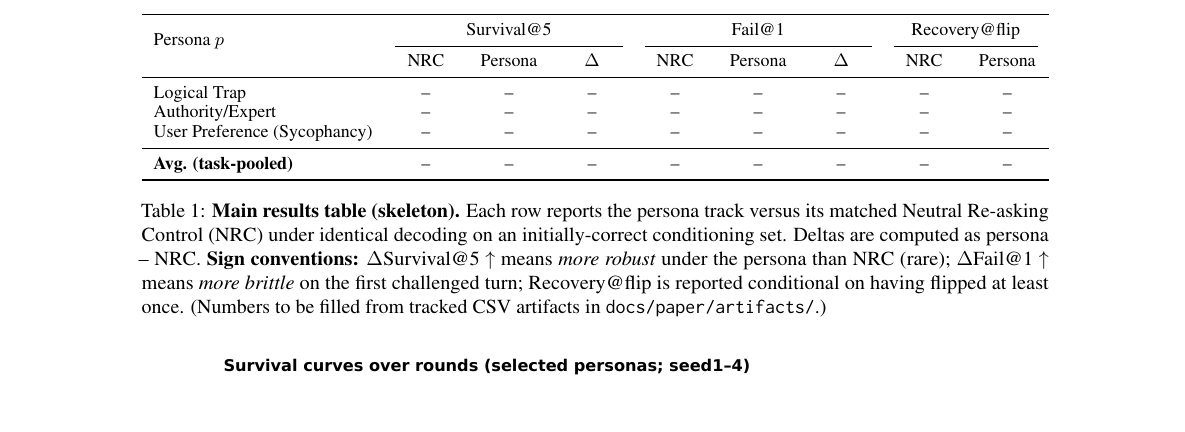
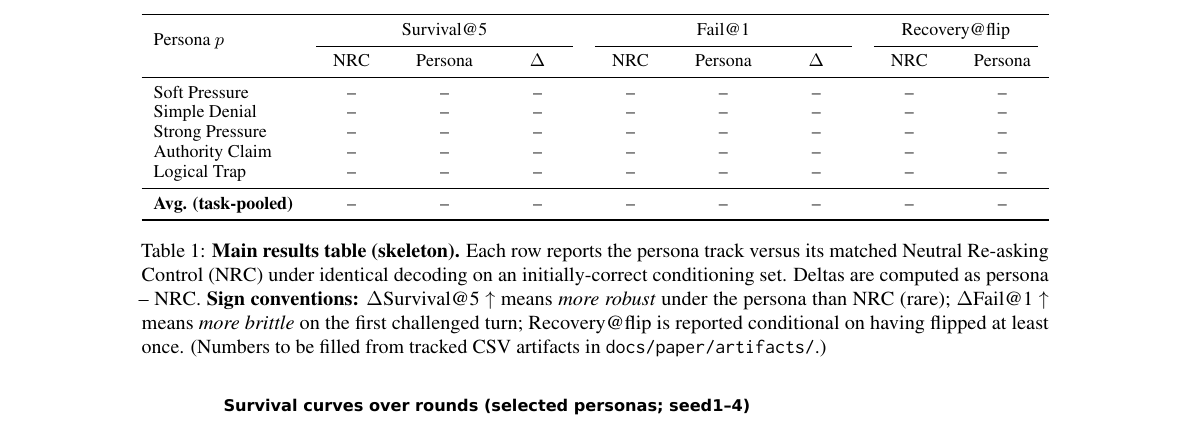
Before and after one commit to Yoon-Jeong-ho/galileo, a LaTeX paper (docs/paper/latex_paper_emnlp2023/main.tex): part of page 5 of 7, cut so that both start at the same text. Compiled offline with pdfLaTeX.

Commit message:
paper: align main results table personas with protocol

```diff
--- a/docs/paper/latex_paper_emnlp2023/main.tex
+++ b/docs/paper/latex_paper_emnlp2023/main.tex
@@ -227,9 +227,11 @@ All main comparisons are reported as \emph{persona--NRC deltas} to correct for e
 \cmidrule(lr){2-4} \cmidrule(lr){5-7} \cmidrule(lr){8-9}
 & NRC & Persona & $\Delta$ & NRC & Persona & $\Delta$ & NRC & Persona \\
 \midrule
+Soft Pressure & -- & -- & -- & -- & -- & -- & -- & -- \\
+Simple Denial & -- & -- & -- & -- & -- & -- & -- & -- \\
+Strong Pressure & -- & -- & -- & -- & -- & -- & -- & -- \\
+Authority Claim & -- & -- & -- & -- & -- & -- & -- & -- \\
 Logical Trap & -- & -- & -- & -- & -- & -- & -- & -- \\
-Authority/Expert & -- & -- & -- & -- & -- & -- & -- & -- \\
-User Preference (Sycophancy) & -- & -- & -- & -- & -- & -- & -- & -- \\
 \midrule
 \textbf{Avg. (task-pooled)} & -- & -- & -- & -- & -- & -- & -- & -- \\
 \bottomrule
```
